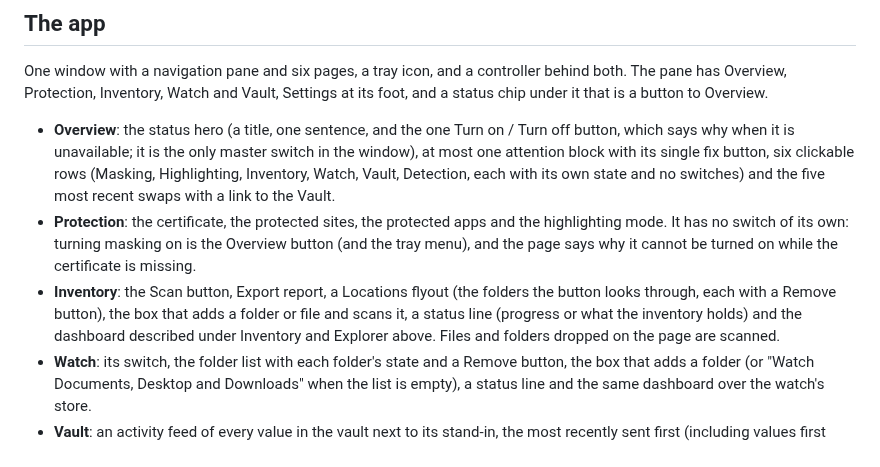
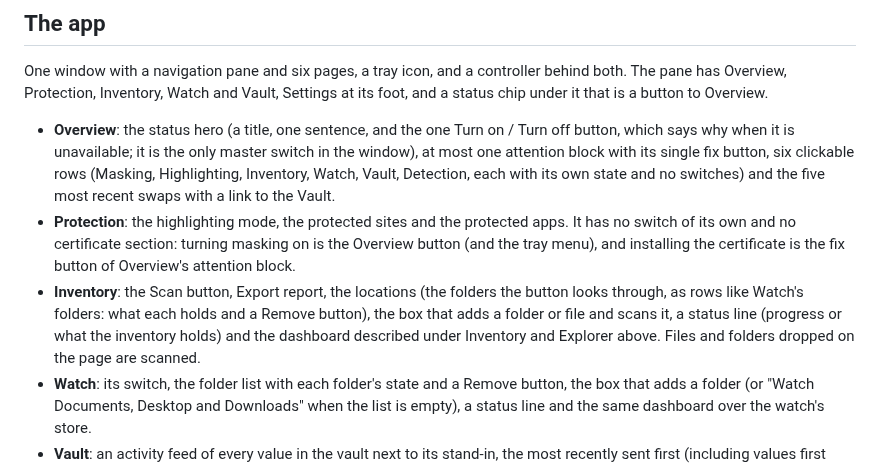
Before and after one commit to TBLgGamin/piikey, a Markdown page: docs/how-it-works.md, the part around the change. GitHub-like rendering.

```diff
--- a/docs/how-it-works.md
+++ b/docs/how-it-works.md
@@ -147,13 +147,14 @@ under it that is a button to Overview.
   attention block with its single fix button, six clickable rows (Masking, Highlighting, Inventory,
   Watch, Vault, Detection, each with its own state and no switches) and the five most recent swaps
   with a link to the Vault.
-- **Protection**: the certificate, the protected sites, the protected apps and the highlighting
-  mode. It has no switch of its own: turning masking on is the Overview button (and the tray menu),
-  and the page says why it cannot be turned on while the certificate is missing.
-- **Inventory**: the Scan button, Export report, a Locations flyout (the folders the button looks
-  through, each with a Remove button), the box that adds a folder or file and scans it, a status
-  line (progress or what the inventory holds) and the dashboard described under Inventory and
-  Explorer above. Files and folders dropped on the page are scanned.
+- **Protection**: the highlighting mode, the protected sites and the protected apps. It has no
+  switch of its own and no certificate section: turning masking on is the Overview button (and the
+  tray menu), and installing the certificate is the fix button of Overview's attention block.
+- **Inventory**: the Scan button, Export report, the locations (the folders the button looks
+  through, as rows like Watch's folders: what each holds and a Remove button), the box that adds a
+  folder or file and scans it, a status line (progress or what the inventory holds) and the
+  dashboard described under Inventory and Explorer above. Files and folders dropped on the page are
+  scanned.
 - **Watch**: its switch, the folder list with each folder's state and a Remove button, the box that
   adds a folder (or "Watch Documents, Desktop and Downloads" when the list is empty), a status line
   and the same dashboard over the watch's store.
```
Also changed, not shown: AGENTS.md (+1 -1 lines), README.md (+9 -8 lines), docs/assets/screenshots/inventory-dark.png, docs/assets/screenshots/inventory-light.png, docs/assets/screenshots/protection-dark.png, docs/assets/screenshots/protection-light.png, docs/assets/screenshots/watch-dark.png, docs/assets/screenshots/watch-light.png, 9 other files.
